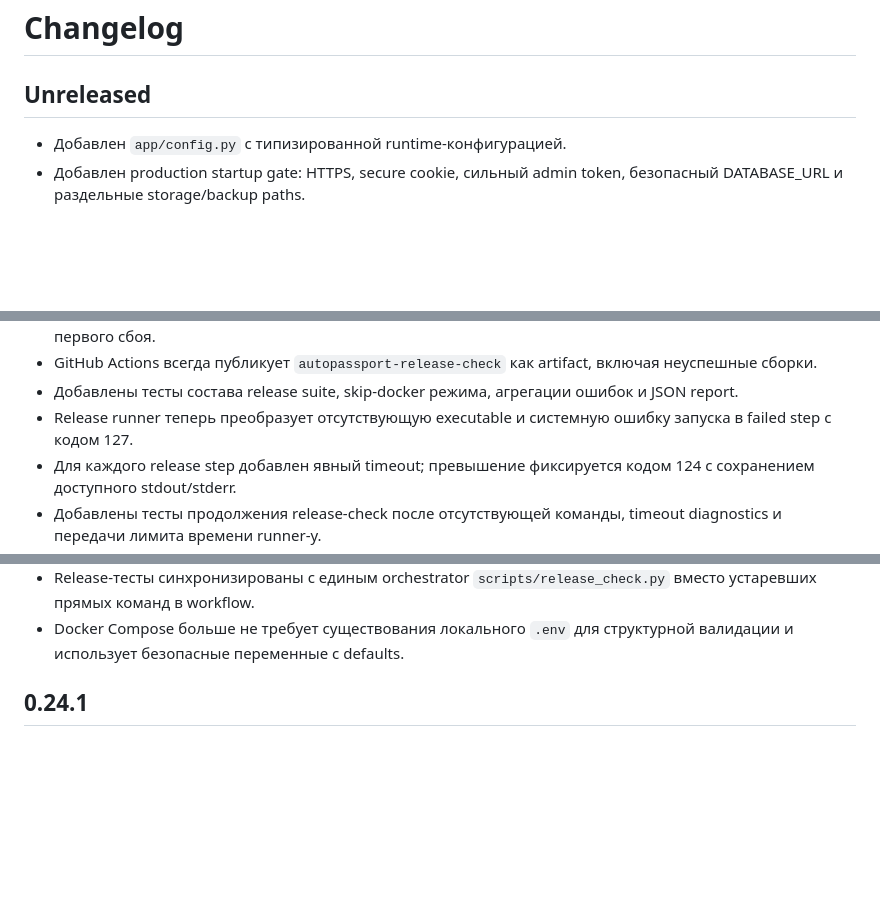
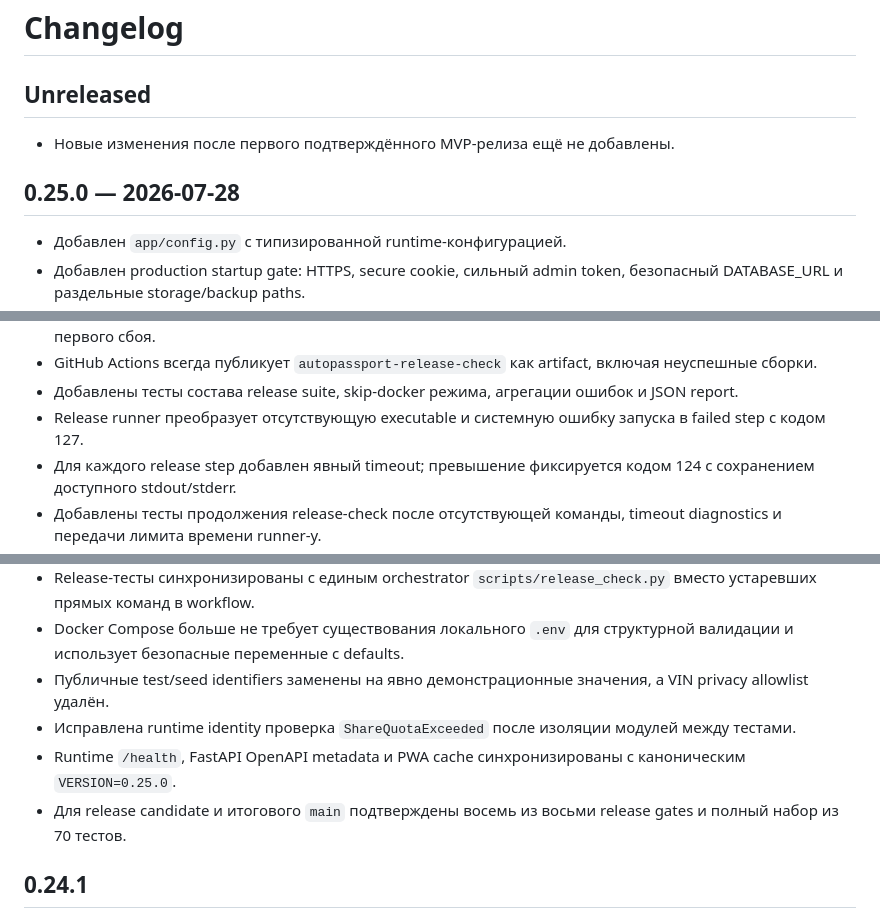
Before and after one commit to Vutovk31/AutoPasport, a Markdown page: docs/CHANGELOG.md, 3 parts joined by grey strips. Rendered like a GitHub page; blank space fills up the shorter version.

Commit message:
docs: close changelog for v0.25.0

```diff
--- a/docs/CHANGELOG.md
+++ b/docs/CHANGELOG.md
@@ -1,6 +1,10 @@
 # Changelog
 
 ## Unreleased
+
+- Новые изменения после первого подтверждённого MVP-релиза ещё не добавлены.
+
+## 0.25.0 — 2026-07-28
 
 - Добавлен `app/config.py` с типизированной runtime-конфигурацией.
 - Добавлен production startup gate: HTTPS, secure cookie, сильный admin token, безопасный DATABASE_URL и раздельные storage/backup paths.
@@ -51,7 +55,7 @@
 - Release check формирует JSON-отчёт со всеми шагами и не скрывает дополнительные ошибки после первого сбоя.
 - GitHub Actions всегда публикует `autopassport-release-check` как artifact, включая неуспешные сборки.
 - Добавлены тесты состава release suite, skip-docker режима, агрегации ошибок и JSON report.
-- Release runner теперь преобразует отсутствующую executable и системную ошибку запуска в failed step с кодом 127.
+- Release runner преобразует отсутствующую executable и системную ошибку запуска в failed step с кодом 127.
 - Для каждого release step добавлен явный timeout; превышение фиксируется кодом 124 с сохранением доступного stdout/stderr.
 - Добавлены тесты продолжения release-check после отсутствующей команды, timeout diagnostics и передачи лимита времени runner-у.
 - CI создаёт bootstrap `release-check.json` до setup Python и установки зависимостей, поэтому artifact сохраняется даже при раннем падении workflow.
@@ -63,6 +67,10 @@
 - Добавлена автоприменяемая test-fixture, полностью очищающая кэш модулей `app.*` и закрывающая старый SQLAlchemy engine между тестами.
 - Release-тесты синхронизированы с единым orchestrator `scripts/release_check.py` вместо устаревших прямых команд в workflow.
 - Docker Compose больше не требует существования локального `.env` для структурной валидации и использует безопасные переменные с defaults.
+- Публичные test/seed identifiers заменены на явно демонстрационные значения, а VIN privacy allowlist удалён.
+- Исправлена runtime identity проверка `ShareQuotaExceeded` после изоляции модулей между тестами.
+- Runtime `/health`, FastAPI OpenAPI metadata и PWA cache синхронизированы с каноническим `VERSION=0.25.0`.
+- Для release candidate и итогового `main` подтверждены восемь из восьми release gates и полный набор из 70 тестов.
 
 ## 0.24.1
 
```
